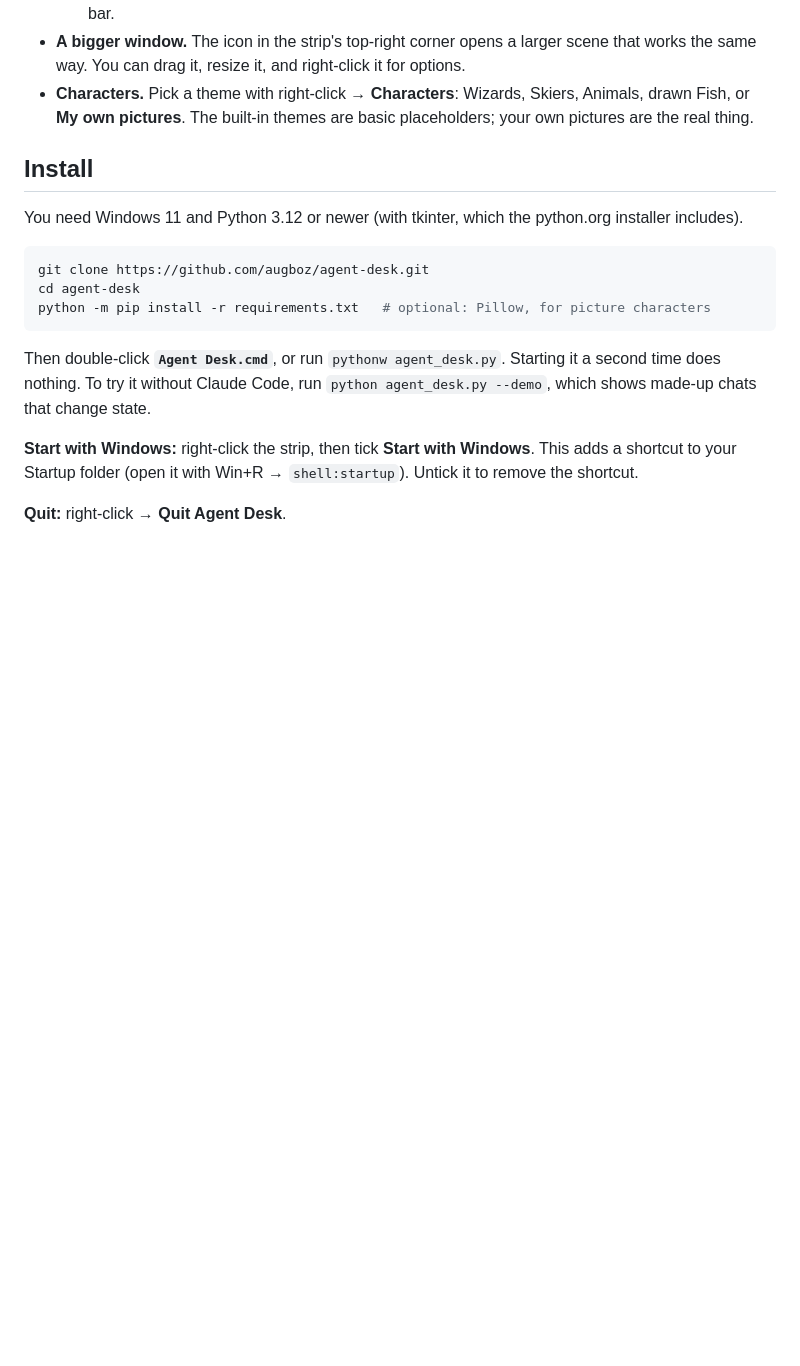
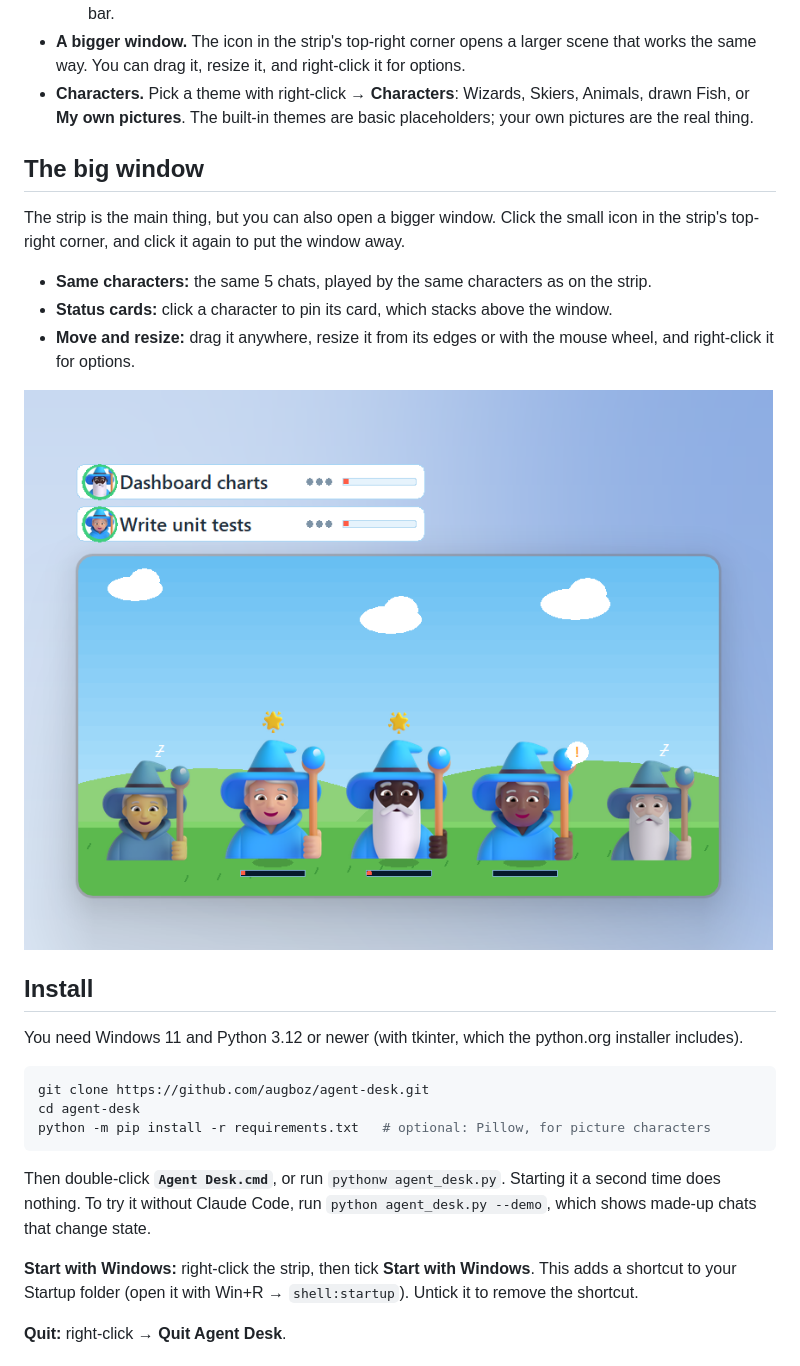
Before and after one commit to augboz/agent-desk, a Markdown page: README.md, the part around one of its changes. Rendered like a GitHub page; pictures changed too: docs/window.png (added); blank space fills up the shorter version.

Commit message:
README: taskbar shot without the window, and a big-window section with its own shot

```diff
--- a/README.md
+++ b/README.md
@@ -48,6 +48,21 @@ Claude needs your answer.
 - **Characters.** Pick a theme with right-click → **Characters**: Wizards,
   Skiers, Animals, drawn Fish, or **My own pictures**. The built-in themes are
   basic placeholders; your own pictures are the real thing.
+
+## The big window
+
+The strip is the main thing, but you can also open a bigger window. Click the
+small icon in the strip's top-right corner, and click it again to put the
+window away.
+
+- **Same characters:** the same 5 chats, played by the same characters as on
+  the strip.
+- **Status cards:** click a character to pin its card, which stacks above the
+  window.
+- **Move and resize:** drag it anywhere, resize it from its edges or with the
+  mouse wheel, and right-click it for options.
+
+![The big window with two working wizards' status cards pinned above it](docs/window.png)
 
 ## Install
 
```
Also changed, not shown: other parts of README.md (+1 -1 lines), docs/screenshot.png.
